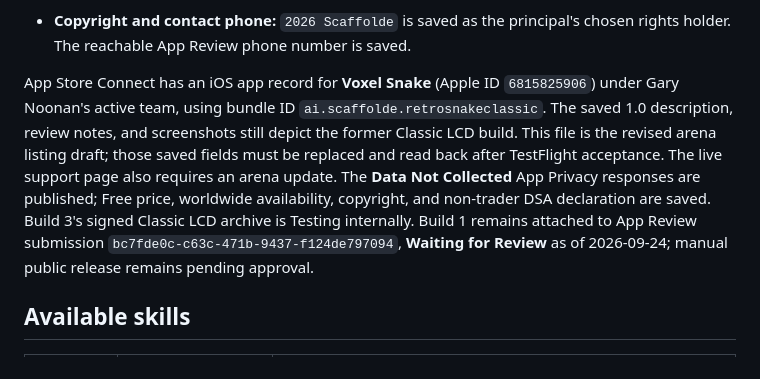
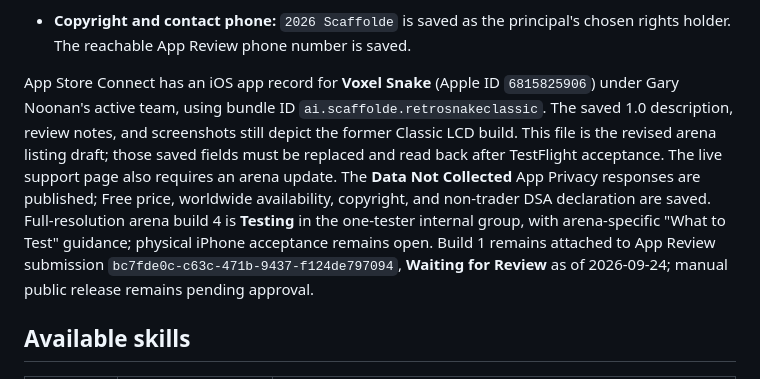
Before and after one commit to pai-scaffolde/RetroSnake-Classic-iOS, a Markdown page: store/APP_STORE_DRAFT.md, the part around the change. GitHub-like rendering.

```diff
--- a/store/APP_STORE_DRAFT.md
+++ b/store/APP_STORE_DRAFT.md
@@ -23,7 +23,7 @@
 - **Price and availability:** Free and available on app release in all 175 App Store countries or regions; both settings are saved.
 - **Copyright and contact phone:** `2026 Scaffolde` is saved as the principal's chosen rights holder. The reachable App Review phone number is saved.
 
-App Store Connect has an iOS app record for **Voxel Snake** (Apple ID `6815825906`) under Gary Noonan's active team, using bundle ID `ai.scaffolde.retrosnakeclassic`. The saved 1.0 description, review notes, and screenshots still depict the former Classic LCD build. This file is the revised arena listing draft; those saved fields must be replaced and read back after TestFlight acceptance. The live support page also requires an arena update. The **Data Not Collected** App Privacy responses are published; Free price, worldwide availability, copyright, and non-trader DSA declaration are saved. Build 3's signed Classic LCD archive is Testing internally. Build 1 remains attached to App Review submission `bc7fde0c-c63c-471b-9437-f124de797094`, **Waiting for Review** as of 2026-09-24; manual public release remains pending approval.
+App Store Connect has an iOS app record for **Voxel Snake** (Apple ID `6815825906`) under Gary Noonan's active team, using bundle ID `ai.scaffolde.retrosnakeclassic`. The saved 1.0 description, review notes, and screenshots still depict the former Classic LCD build. This file is the revised arena listing draft; those saved fields must be replaced and read back after TestFlight acceptance. The live support page also requires an arena update. The **Data Not Collected** App Privacy responses are published; Free price, worldwide availability, copyright, and non-trader DSA declaration are saved. Full-resolution arena build 4 is **Testing** in the one-tester internal group, with arena-specific "What to Test" guidance; physical iPhone acceptance remains open. Build 1 remains attached to App Review submission `bc7fde0c-c63c-471b-9437-f124de797094`, **Waiting for Review** as of 2026-09-24; manual public release remains pending approval.
 
 ## Available skills
 
```
Also changed, not shown: README.md (+2 -2 lines), 1 other file.
